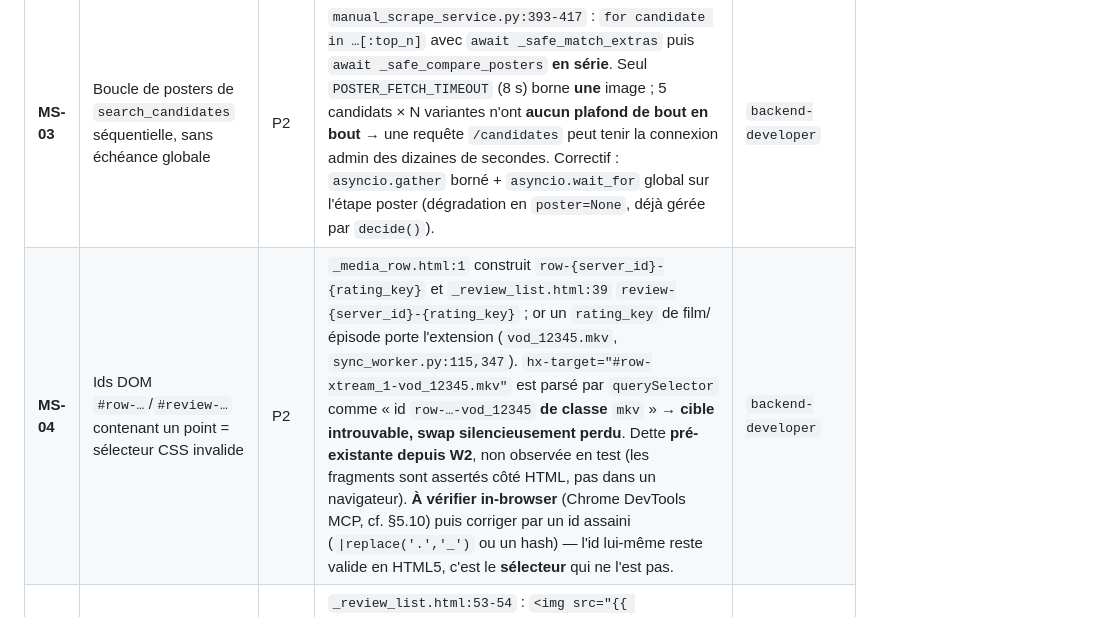
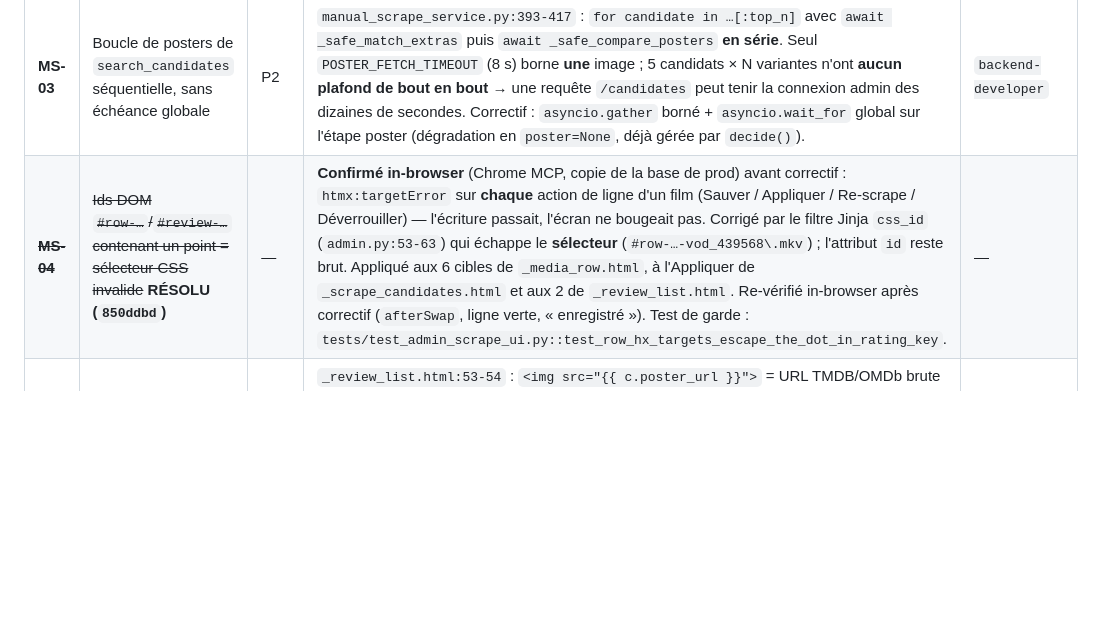
Before and after one commit to ChakirHamzaChahid/Plexhub-Backend, a Markdown page: docs/31-board.md, the part around the change. Drawn GitHub-style; blank space fills up the shorter version.

Commit message:
docs(board): MS-04 resolu — le point dans les ids de ligne cassait chaque swap htmx
Confirme puis re-verifie dans un vrai navigateur (voir 850ddbd).

Co-Authored-By: Claude Opus 5 (1M context) <noreply@anthropic.com>

```diff
--- a/docs/31-board.md
+++ b/docs/31-board.md
@@ -183,7 +183,7 @@ Points soulevés par les revues de vague et **délibérément non corrigés dans
 | **MS-01** | `catalogue_stats` = **12 sous-requêtes COUNT** par rendu | P2 | `TypeStats` a 6 compteurs et `catalogue_stats` fait un `_distinct_count` par compteur **pour chacun des 2 types** (`manual_scrape_service.py:1158-1180`, chaque appel = `GROUP BY server_id, rating_key` sur tout `media` filtré) — dont un `EXISTS scrape_review` corrélé. Payé au chargement de `/admin` (`admin.py:130`) **et à chaque `refresh-stats`** (`_stats.html:41-42`, déclenché par tout apply/unlock/clear/rescrape/review). Correctif : une seule passe `SELECT … SUM(CASE …)` sur le sous-ensemble distinct, ou un cache TTL court. | `backend-developer` + `perf-benchmarker` |
 | **MS-02** | Proxy poster sans cache d'octets côté serveur | P2 | `GET /admin/media/{sid}/{rk}/poster` (`admin.py:445-485`) refetch l'image amont **à chaque rendu de ligne** (`_media_row.html:8`) ; seul `Cache-Control: private, max-age=86400` protège, côté navigateur uniquement. Une page de 50 lignes = 50 fetches amont, **partageant le sémaphore `POSTER_CONCURRENCY`** (`poster_match_service.py:375-380`) avec la comparaison de posters d'une recherche en cours → une recherche de candidats peut être affamée par un simple rafraîchissement de table. Correctif : cache disque/LRU d'octets (modèle `trailer_service`), ou sémaphore dédié au proxy. | `backend-developer` |
 | **MS-03** | Boucle de posters de `search_candidates` séquentielle, sans échéance globale | P2 | `manual_scrape_service.py:393-417` : `for candidate in …[:top_n]` avec `await _safe_match_extras` puis `await _safe_compare_posters` **en série**. Seul `POSTER_FETCH_TIMEOUT` (8 s) borne **une** image ; 5 candidats × N variantes n'ont **aucun plafond de bout en bout** → une requête `/candidates` peut tenir la connexion admin des dizaines de secondes. Correctif : `asyncio.gather` borné + `asyncio.wait_for` global sur l'étape poster (dégradation en `poster=None`, déjà gérée par `decide()`). | `backend-developer` |
-| **MS-04** | Ids DOM `#row-…`/`#review-…` contenant un point = sélecteur CSS invalide | P2 | `_media_row.html:1` construit `row-{server_id}-{rating_key}` et `_review_list.html:39` `review-{server_id}-{rating_key}` ; or un `rating_key` de film/épisode porte l'extension (`vod_12345.mkv`, `sync_worker.py:115,347`). `hx-target="#row-xtream_1-vod_12345.mkv"` est parsé par `querySelector` comme « id `row-…-vod_12345` **de classe** `mkv` » → **cible introuvable, swap silencieusement perdu**. Dette **pré-existante depuis W2**, non observée en test (les fragments sont assertés côté HTML, pas dans un navigateur). **À vérifier in-browser** (Chrome DevTools MCP, cf. §5.10) puis corriger par un id assaini (`\|replace('.','_')` ou un hash) — l'id lui-même reste valide en HTML5, c'est le **sélecteur** qui ne l'est pas. | `backend-developer` |
+| ~~**MS-04**~~ | ~~Ids DOM `#row-…`/`#review-…` contenant un point = sélecteur CSS invalide~~ **RÉSOLU (`850ddbd`)** | — | **Confirmé in-browser** (Chrome MCP, copie de la base de prod) avant correctif : `htmx:targetError` sur **chaque** action de ligne d'un film (Sauver / Appliquer / Re-scrape / Déverrouiller) — l'écriture passait, l'écran ne bougeait pas. Corrigé par le filtre Jinja `css_id` (`admin.py:53-63`) qui échappe le **sélecteur** (`#row-…-vod_439568\.mkv`) ; l'attribut `id` reste brut. Appliqué aux 6 cibles de `_media_row.html`, à l'Appliquer de `_scrape_candidates.html` et aux 2 de `_review_list.html`. Re-vérifié in-browser après correctif (`afterSwap`, ligne verte, « enregistré »). Test de garde : `tests/test_admin_scrape_ui.py::test_row_hx_targets_escape_the_dot_in_rating_key`. | — |
 | **MS-05** | `_review_list.html` affiche les posters fournisseur en direct | P3 | `_review_list.html:53-54` : `<img src="{{ c.poster_url }}">` = URL TMDB/OMDb brute lue dans `candidates_json`, **sans passer par le proxy** `/admin/media/{sid}/{rk}/poster`. Conséquence : le navigateur de l'opérateur tape directement `image.tmdb.org`/`m.media-amazon.com` (fuite de referer/IP, et rendu cassé sur un poste sans accès sortant), à rebours de la règle « le proxy est la seule voie » appliquée au poster Xtream. Correctif : route proxy prenant un index de candidat (jamais une URL client). | `backend-developer` |
 | **MS-06** | `_run_pass` compte les items **sautés** dans son budget | P3 | `manual_scrape_batch_worker.py:462-477` : `scanned += len(page)` / `remaining -= len(page)` sur la page **entière**, alors que `_handle` sort immédiatement (`return`) pour tout item arrivé après un `cancelRequested`/`budgetExhausted` (`:424-430`). Un lot qui épuise son budget en milieu de page consomme donc son quota `max_items` avec des items jamais traités ; le `scanned` affiché sur-rapporte d'autant. Correctif : compter dans `_handle`, pas sur la page. | `backend-developer` |
 | **MS-07** | Double échappement dans `hx-confirm` | P3 | `_media_row.html:95,164` et `_review_list.html:80` appliquent `\|e` à l'intérieur d'un attribut déjà auto-échappé par Jinja → un titre contenant `&`/`'` s'affiche `&amp;`/`&#39;` **littéralement** dans la boîte de confirmation. Cosmétique, mais c'est le texte que l'opérateur lit avant d'écraser une identité. Correctif : retirer `\|e` (l'autoescape suffit). | `backend-developer` |
```
